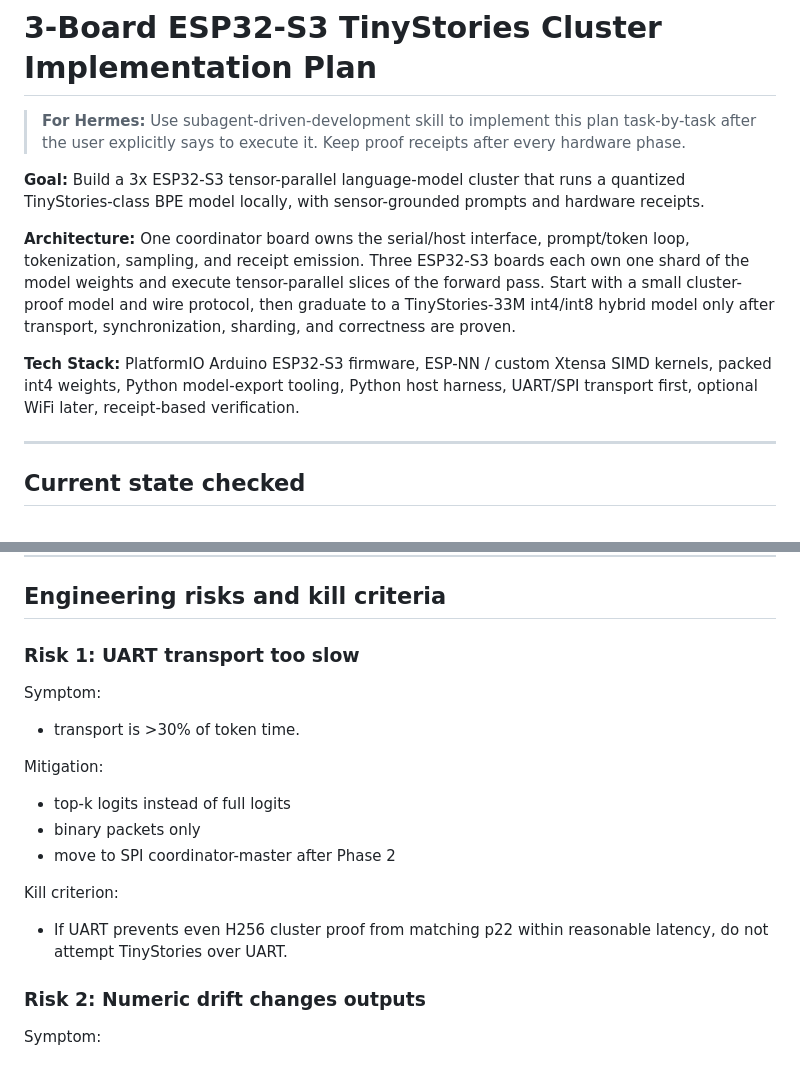
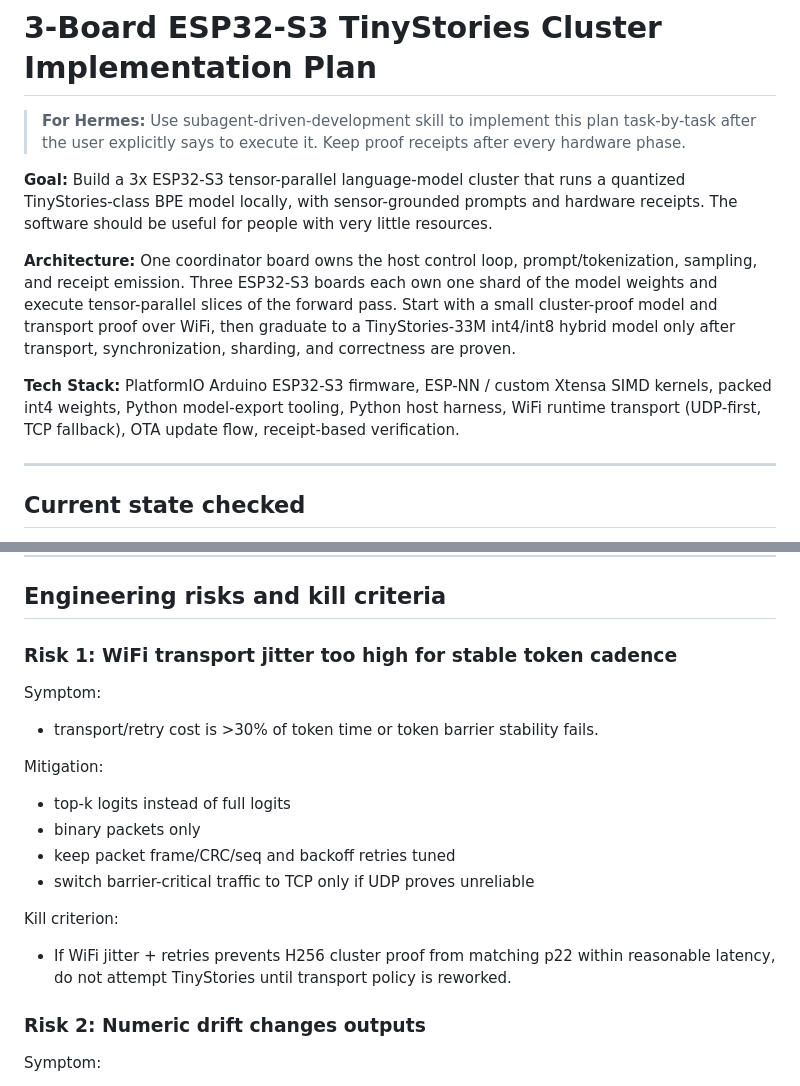
Before and after one commit to RecursiveIntell/esp32-s3-lstm-proof, a Markdown page: docs/plans/2026-07-02-three-board-esp32s3-cluster-plan.md, 2 parts joined by grey strips. GitHub-like rendering.

```diff
--- a/docs/plans/2026-07-02-three-board-esp32s3-cluster-plan.md
+++ b/docs/plans/2026-07-02-three-board-esp32s3-cluster-plan.md
@@ -2,11 +2,11 @@
 
 > **For Hermes:** Use subagent-driven-development skill to implement this plan task-by-task after the user explicitly says to execute it. Keep proof receipts after every hardware phase.
 
-**Goal:** Build a 3x ESP32-S3 tensor-parallel language-model cluster that runs a quantized TinyStories-class BPE model locally, with sensor-grounded prompts and hardware receipts.
+**Goal:** Build a 3x ESP32-S3 tensor-parallel language-model cluster that runs a quantized TinyStories-class BPE model locally, with sensor-grounded prompts and hardware receipts. The software should be useful for people with very little resources.
 
-**Architecture:** One coordinator board owns the serial/host interface, prompt/token loop, tokenization, sampling, and receipt emission. Three ESP32-S3 boards each own one shard of the model weights and execute tensor-parallel slices of the forward pass. Start with a small cluster-proof model and wire protocol, then graduate to a TinyStories-33M int4/int8 hybrid model only after transport, synchronization, sharding, and correctness are proven.
+**Architecture:** One coordinator board owns the host control loop, prompt/tokenization, sampling, and receipt emission. Three ESP32-S3 boards each own one shard of the model weights and execute tensor-parallel slices of the forward pass. Start with a small cluster-proof model and transport proof over WiFi, then graduate to a TinyStories-33M int4/int8 hybrid model only after transport, synchronization, sharding, and correctness are proven.
 
-**Tech Stack:** PlatformIO Arduino ESP32-S3 firmware, ESP-NN / custom Xtensa SIMD kernels, packed int4 weights, Python model-export tooling, Python host harness, UART/SPI transport first, optional WiFi later, receipt-based verification.
+**Tech Stack:** PlatformIO Arduino ESP32-S3 firmware, ESP-NN / custom Xtensa SIMD kernels, packed int4 weights, Python model-export tooling, Python host harness, WiFi runtime transport (UDP-first, TCP fallback), OTA update flow, receipt-based verification.
 
 ---
 
@@ -905,18 +921,19 @@ Message types:
 
 ## Engineering risks and kill criteria
 
-### Risk 1: UART transport too slow
+### Risk 1: WiFi transport jitter too high for stable token cadence
 
 Symptom:
-- transport is >30% of token time.
+- transport/retry cost is >30% of token time or token barrier stability fails.
 
 Mitigation:
 - top-k logits instead of full logits
 - binary packets only
-- move to SPI coordinator-master after Phase 2
+- keep packet frame/CRC/seq and backoff retries tuned
+- switch barrier-critical traffic to TCP only if UDP proves unreliable
 
 Kill criterion:
-- If UART prevents even H256 cluster proof from matching p22 within reasonable latency, do not attempt TinyStories over UART.
+- If WiFi jitter + retries prevents H256 cluster proof from matching p22 within reasonable latency, do not attempt TinyStories until transport policy is reworked.
 
 ### Risk 2: Numeric drift changes outputs
 
```
Also changed, not shown: other parts of docs/plans/2026-07-02-three-board-esp32s3-cluster-plan.md (+54 -38 lines), THREE_BOARD_CLUSTER_RECEIPT_2026-07-02.md (+20 -8 lines).
